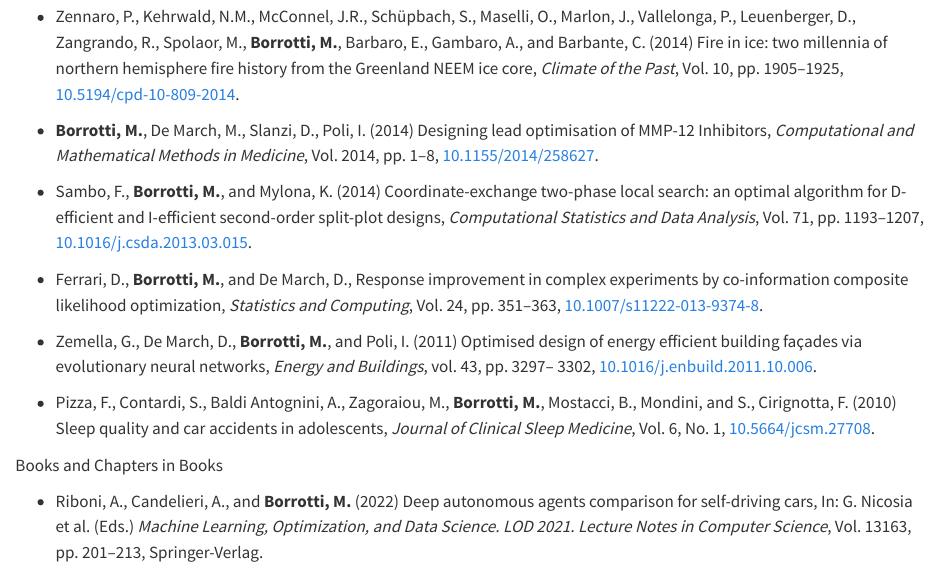
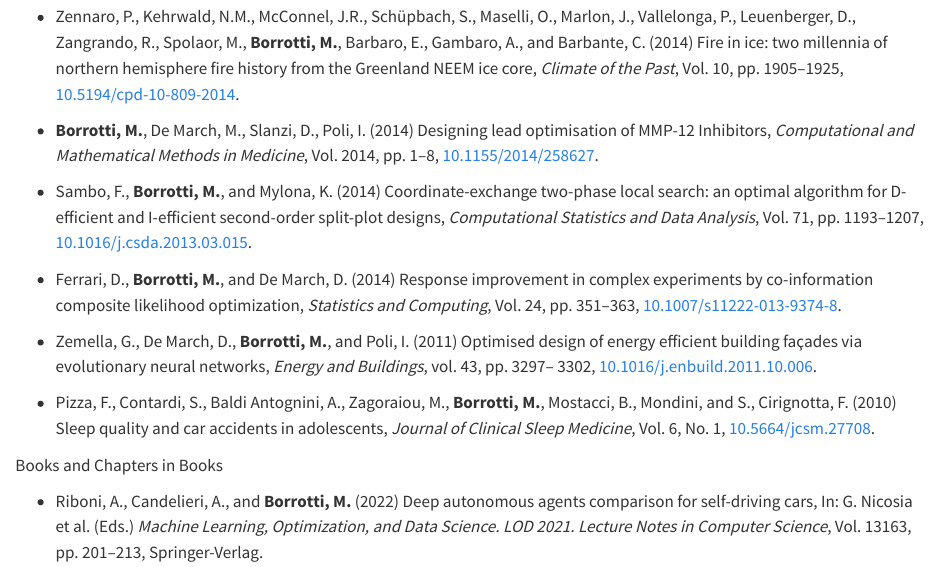
Before and after one commit to matteoborrotti/matteoborrotti.github.io, a Quarto document (papers.qmd): the page in a window 1100 px wide, from 950 px down. Rendered offline with R 4.5, knitr and Pandoc in place of Quarto, with nearby package versions.

Commit message:
Add publication date to Stat and Comp - Ferrari

```diff
--- a/papers.qmd
+++ b/papers.qmd
@@ -34,7 +34,7 @@
 
 -   Sambo, F., **Borrotti, M.**, and Mylona, K. (2014) Coordinate-exchange two-phase local search: an optimal algorithm for D-efficient and I-efficient second-order split-plot designs, *Computational Statistics and Data Analysis*, Vol. 71, pp. 1193–1207, [10.1016/j.csda.2013.03.015](https://dx.doi.org/10.1016/j.csda.2013.03.015).
 
--   Ferrari, D., **Borrotti, M.**, and De March, D., Response improvement in complex experiments by co-information composite likelihood optimization, *Statistics and Computing*, Vol. 24, pp. 351–363, [10.1007/s11222-013-9374-8](https://dx.doi.org/10.1007/s11222-013-9374-8).
+-   Ferrari, D., **Borrotti, M.**, and De March, D. (2014) Response improvement in complex experiments by co-information composite likelihood optimization, *Statistics and Computing*, Vol. 24, pp. 351–363, [10.1007/s11222-013-9374-8](https://dx.doi.org/10.1007/s11222-013-9374-8).
 
 -   Zemella, G., De March, D., **Borrotti, M.**, and Poli, I. (2011) Optimised design of energy efficient building façades via evolutionary neural networks, *Energy and Buildings*, vol. 43, pp. 3297– 3302, [10.1016/j.enbuild.2011.10.006](https://dx.doi.org/10.1016/j.enbuild.2011.10.006).
 
```
Also changed, not shown: phd.qmd (+2 -0 lines), docs/search.json, 1 other file.
